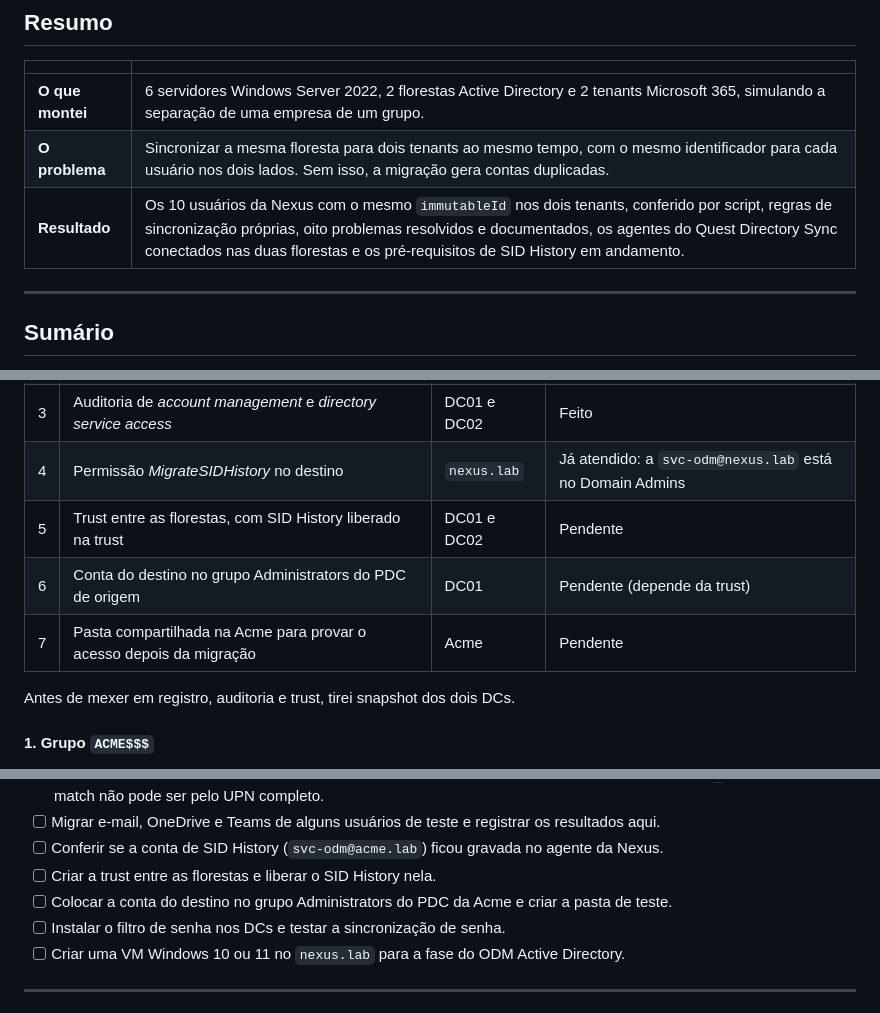
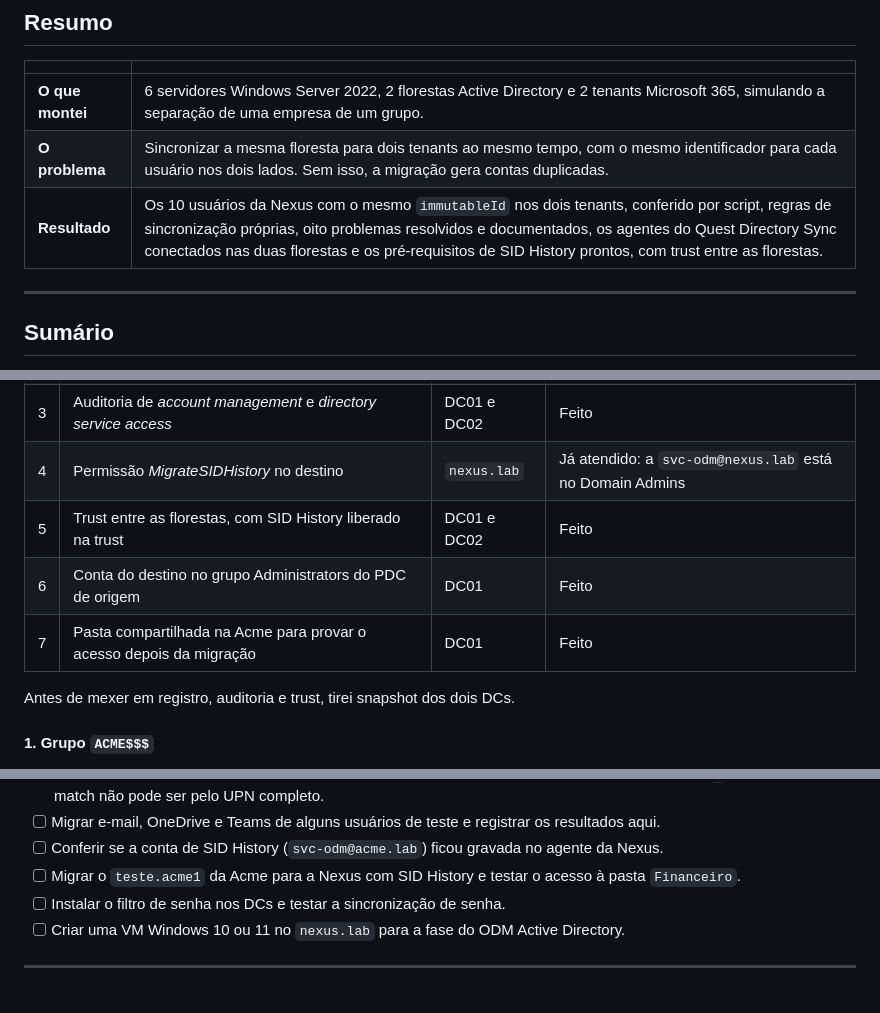
Before and after one commit to s4mcardoso/hybrid-identity-t2t-lab, a Markdown page: README.md, 3 parts joined by grey strips. GitHub-like rendering.

```diff
--- a/README.md
+++ b/README.md
@@ -20,7 +20,7 @@ Projeto de estudo pessoal. Montei do zero um ambiente com duas florestas Active
 |---|---|
 | **O que montei** | 6 servidores Windows Server 2022, 2 florestas Active Directory e 2 tenants Microsoft 365, simulando a separação de uma empresa de um grupo. |
 | **O problema** | Sincronizar a mesma floresta para dois tenants ao mesmo tempo, com o mesmo identificador para cada usuário nos dois lados. Sem isso, a migração gera contas duplicadas. |
-| **Resultado** | Os 10 usuários da Nexus com o mesmo `immutableId` nos dois tenants, conferido por script, regras de sincronização próprias, oito problemas resolvidos e documentados, os agentes do Quest Directory Sync conectados nas duas florestas e os pré-requisitos de SID History em andamento. |
+| **Resultado** | Os 10 usuários da Nexus com o mesmo `immutableId` nos dois tenants, conferido por script, regras de sincronização próprias, oito problemas resolvidos e documentados, os agentes do Quest Directory Sync conectados nas duas florestas e os pré-requisitos de SID History prontos, com trust entre as florestas. |
 
 ---
 
@@ -601,9 +601,9 @@ O Discovery roda sozinho a cada 24 horas a partir da primeira leitura. Depois de
 | 2 | `TcpipClientSupport = 1` no PDC de origem, com reinicialização | DC01 | Feito |
 | 3 | Auditoria de *account management* e *directory service access* | DC01 e DC02 | Feito |
 | 4 | Permissão *MigrateSIDHistory* no destino | `nexus.lab` | Já atendido: a `svc-odm@nexus.lab` está no Domain Admins |
-| 5 | Trust entre as florestas, com SID History liberado na trust | DC01 e DC02 | Pendente |
-| 6 | Conta do destino no grupo Administrators do PDC de origem | DC01 | Pendente (depende da trust) |
-| 7 | Pasta compartilhada na Acme para provar o acesso depois da migração | Acme | Pendente |
+| 5 | Trust entre as florestas, com SID History liberado na trust | DC01 e DC02 | Feito |
+| 6 | Conta do destino no grupo Administrators do PDC de origem | DC01 | Feito |
+| 7 | Pasta compartilhada na Acme para provar o acesso depois da migração | DC01 | Feito |
 
 Antes de mexer em registro, auditoria e trust, tirei snapshot dos dois DCs.
 
@@ -1079,8 +1181,7 @@ Próximas ações:
 - [ ] Definir como o ODM vai casar as contas. No Tenant B as contas já existem, criadas pelo Entra Connect, então o ODM deve casar e não criar. O UPN do mesmo usuário é diferente em cada tenant (só a parte antes do `@` é igual), então o match não pode ser pelo UPN completo.
 - [ ] Migrar e-mail, OneDrive e Teams de alguns usuários de teste e registrar os resultados aqui.
 - [ ] Conferir se a conta de SID History (`svc-odm@acme.lab`) ficou gravada no agente da Nexus.
-- [ ] Criar a trust entre as florestas e liberar o SID History nela.
-- [ ] Colocar a conta do destino no grupo Administrators do PDC da Acme e criar a pasta de teste.
+- [ ] Migrar o `teste.acme1` da Acme para a Nexus com SID History e testar o acesso à pasta `Financeiro`.
 - [ ] Instalar o filtro de senha nos DCs e testar a sincronização de senha.
 - [ ] Criar uma VM Windows 10 ou 11 no `nexus.lab` para a fase do ODM Active Directory.
 
```
Also changed, not shown: other parts of README.md (+106 -4 lines), docs/img/23-trust-acme.png (added), docs/img/24-trust-nexus.png (added), docs/img/25-administrators-acme.png (added).
